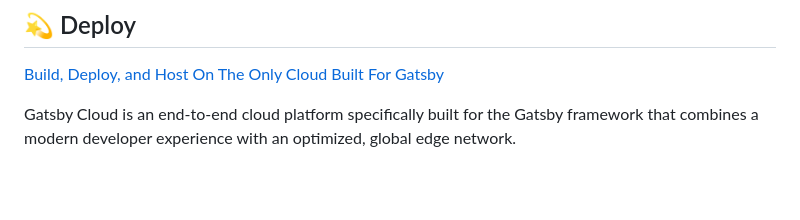
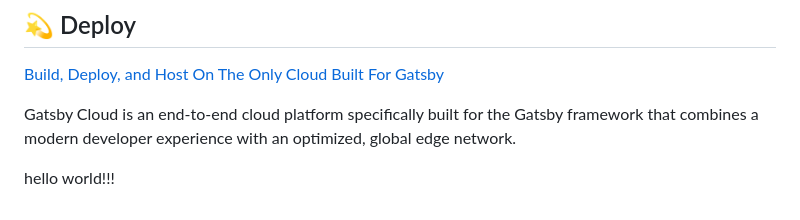
Before and after one commit to tbonnin-gatsby/gatsby-starter-default, a Markdown page: README.md, the part around the change. Rendered like a GitHub page; blank space fills up the shorter version.

```diff
--- a/README.md
+++ b/README.md
@@ -103,3 +103,5 @@ Looking for more guidance? Full documentation for Gatsby lives [on the website](
 Gatsby Cloud is an end-to-end cloud platform specifically built for the Gatsby framework that combines a modern developer experience with an optimized, global edge network.
 
 <!-- AUTO-GENERATED-CONTENT:END -->
+
+hello world!!!
```
